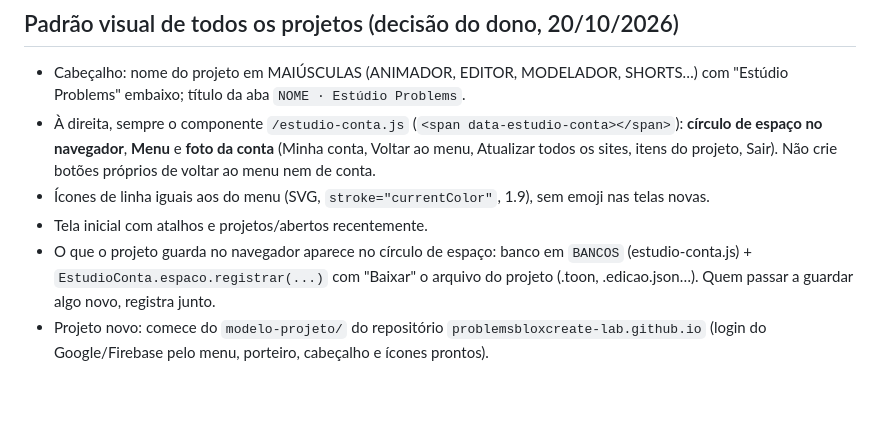
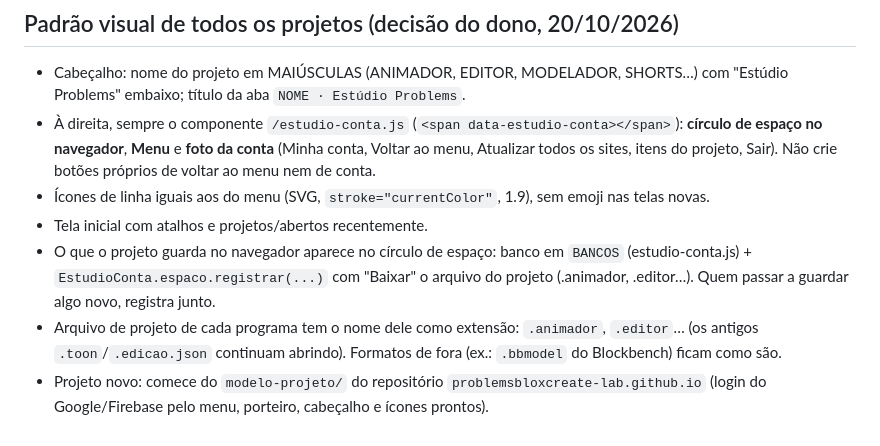
Before and after one commit to problemsbloxcreate-lab/modelador, a Markdown page: CLAUDE.md, the part around the change. GitHub-like rendering; blank space fills up the shorter version.

Commit message:
Instruções: arquivo de projeto com o nome do programa (.animador, .editor)
Co-Authored-By: Claude Opus 5.5 <noreply@anthropic.com>
Claude-Session: https://claude.ai/code/session_015b35xkJmTwsH5LZXh3GptJ

```diff
--- a/CLAUDE.md
+++ b/CLAUDE.md
@@ -24,5 +24,6 @@
   (Minha conta, Voltar ao menu, Atualizar todos os sites, itens do projeto, Sair). Não crie botões próprios de voltar ao menu nem de conta.
 - Ícones de linha iguais aos do menu (SVG, `stroke="currentColor"`, 1.9), sem emoji nas telas novas.
 - Tela inicial com atalhos e projetos/abertos recentemente.
-- O que o projeto guarda no navegador aparece no círculo de espaço: banco em `BANCOS` (estudio-conta.js) + `EstudioConta.espaco.registrar(...)` com "Baixar" o arquivo do projeto (.toon, .edicao.json…). Quem passar a guardar algo novo, registra junto.
+- O que o projeto guarda no navegador aparece no círculo de espaço: banco em `BANCOS` (estudio-conta.js) + `EstudioConta.espaco.registrar(...)` com "Baixar" o arquivo do projeto (.animador, .editor…). Quem passar a guardar algo novo, registra junto.
+- Arquivo de projeto de cada programa tem o nome dele como extensão: `.animador`, `.editor`… (os antigos `.toon`/`.edicao.json` continuam abrindo). Formatos de fora (ex.: `.bbmodel` do Blockbench) ficam como são.
 - Projeto novo: comece do `modelo-projeto/` do repositório `problemsbloxcreate-lab.github.io` (login do Google/Firebase pelo menu, porteiro, cabeçalho e ícones prontos).
```
